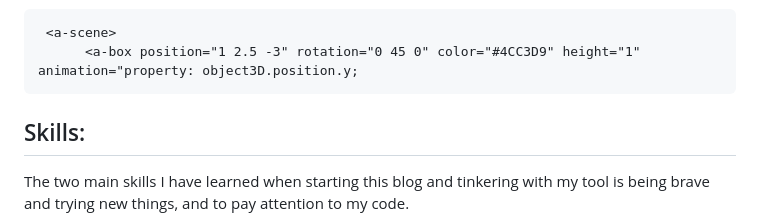
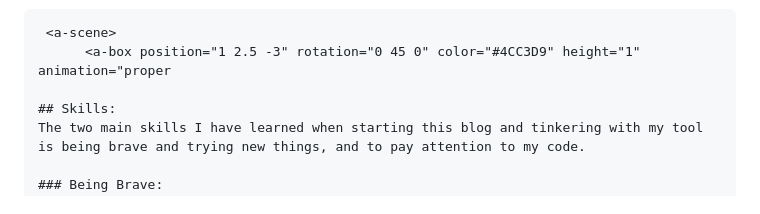
Before and after one commit to hunterf2278/sep10-freedom-project, a Markdown page: blog/entry04.md, the part around the change. Drawn GitHub-style.

````diff
--- a/blog/entry04.md
+++ b/blog/entry04.md
@@ -25,8 +25,7 @@ Next, I reviewed the guidelines on how to make animations amd tested it out. I l
 
 ```
  <a-scene>
-      <a-box position="1 2.5 -3" rotation="0 45 0" color="#4CC3D9" height="1" animation="property: object3D.position.y;
-```
+      <a-box position="1 2.5 -3" rotation="0 45 0" color="#4CC3D9" height="1" animation="proper
 
 ## Skills:
 The two main skills I have learned when starting this blog and tinkering with my tool is being brave and trying new things, and to pay attention to my code.
````
